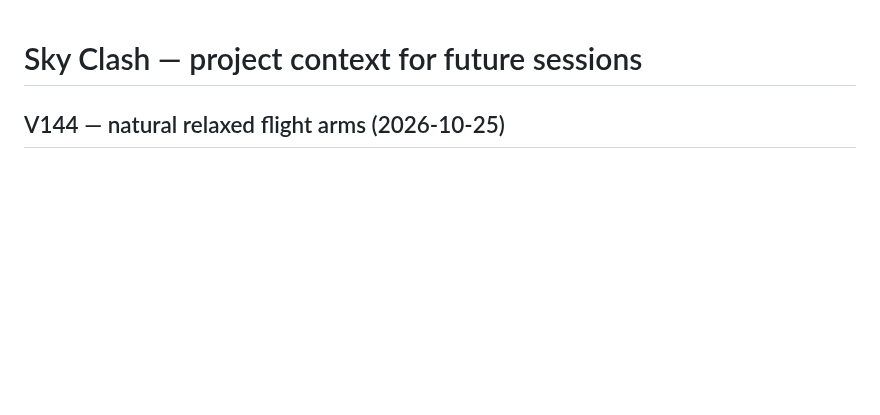
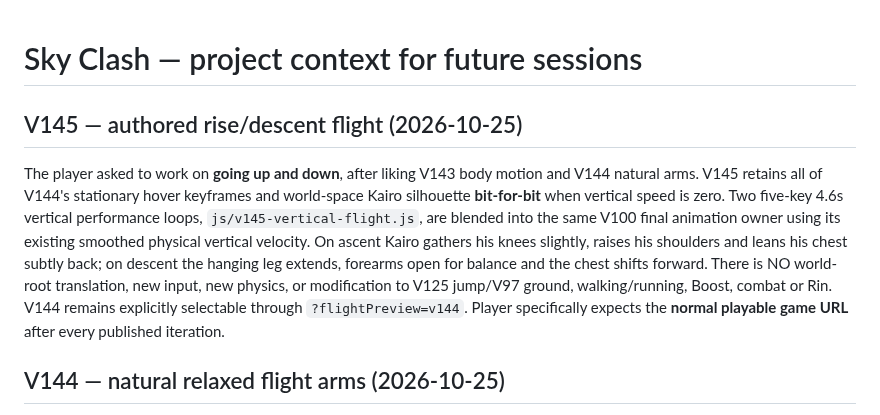
Before and after one commit to Theo524/sky-clash, a Markdown page: docs/PROJECT-CONTEXT.md, the part around the change. Rendered like a GitHub page; blank space fills up the shorter version.

Commit message:
docs: V145 vertical flight animation and approved V144 neutral rollback

```diff
--- a/docs/PROJECT-CONTEXT.md
+++ b/docs/PROJECT-CONTEXT.md
@@ -1,4 +1,20 @@
 # Sky Clash — project context for future sessions
+
+## V145 — authored rise/descent flight (2026-10-25)
+
+The player asked to work on **going up and down**, after liking V143
+body motion and V144 natural arms. V145 retains all of V144's stationary
+hover keyframes and world-space Kairo silhouette **bit-for-bit** when
+vertical speed is zero. Two five-key 4.6s vertical performance loops,
+`js/v145-vertical-flight.js`, are blended into the same V100 final
+animation owner using its existing smoothed physical vertical velocity.
+On ascent Kairo gathers his knees slightly, raises his shoulders and
+leans his chest subtly back; on descent the hanging leg extends, forearms
+open for balance and the chest shifts forward. There is NO world-root
+translation, new input, new physics, or modification to V125 jump/V97
+ground, walking/running, Boost, combat or Rin. V144 remains explicitly
+selectable through `?flightPreview=v144`. Player specifically expects
+the **normal playable game URL** after every published iteration.
 
 ## V144 — natural relaxed flight arms (2026-10-25)
 
```
